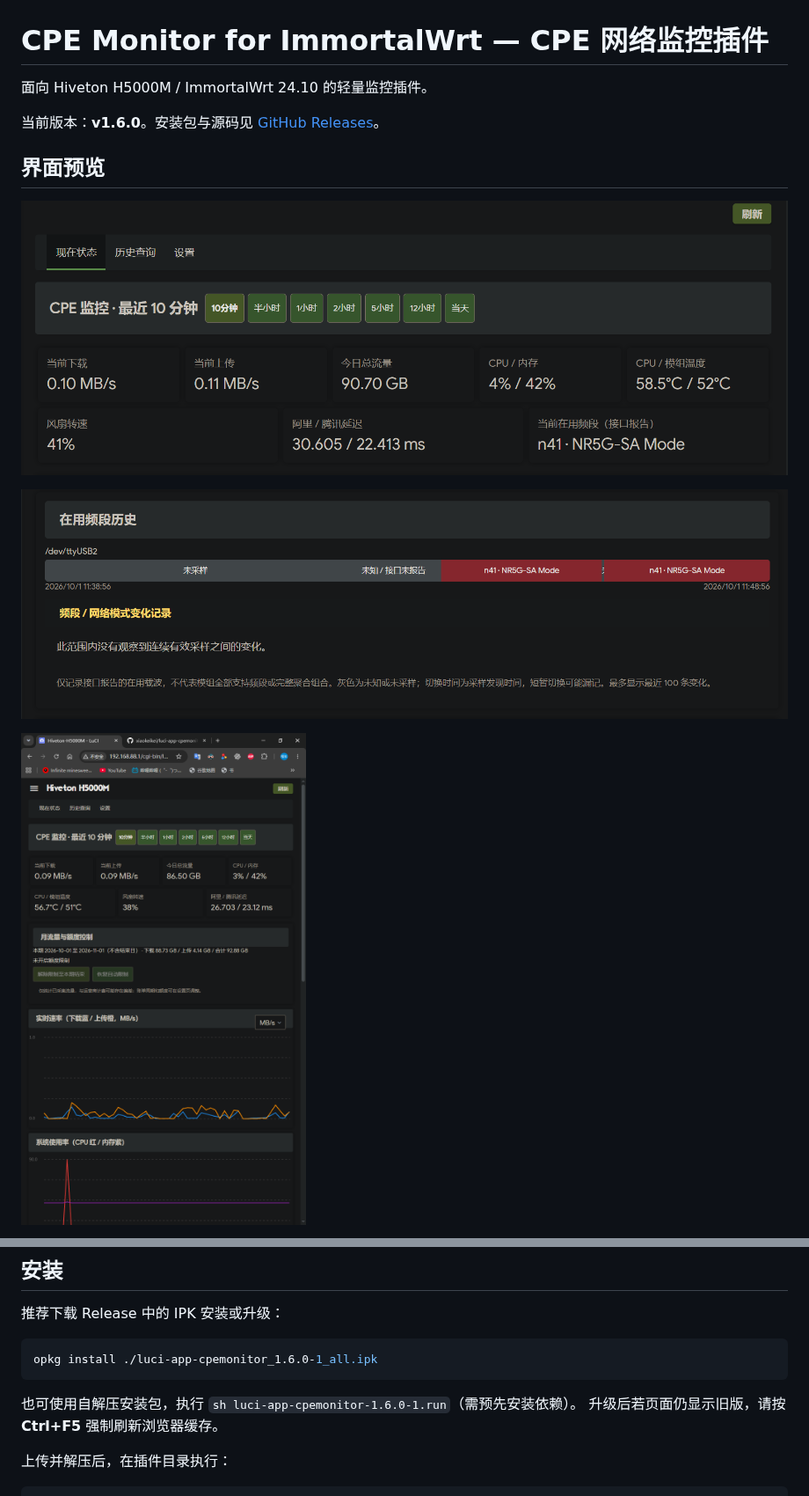
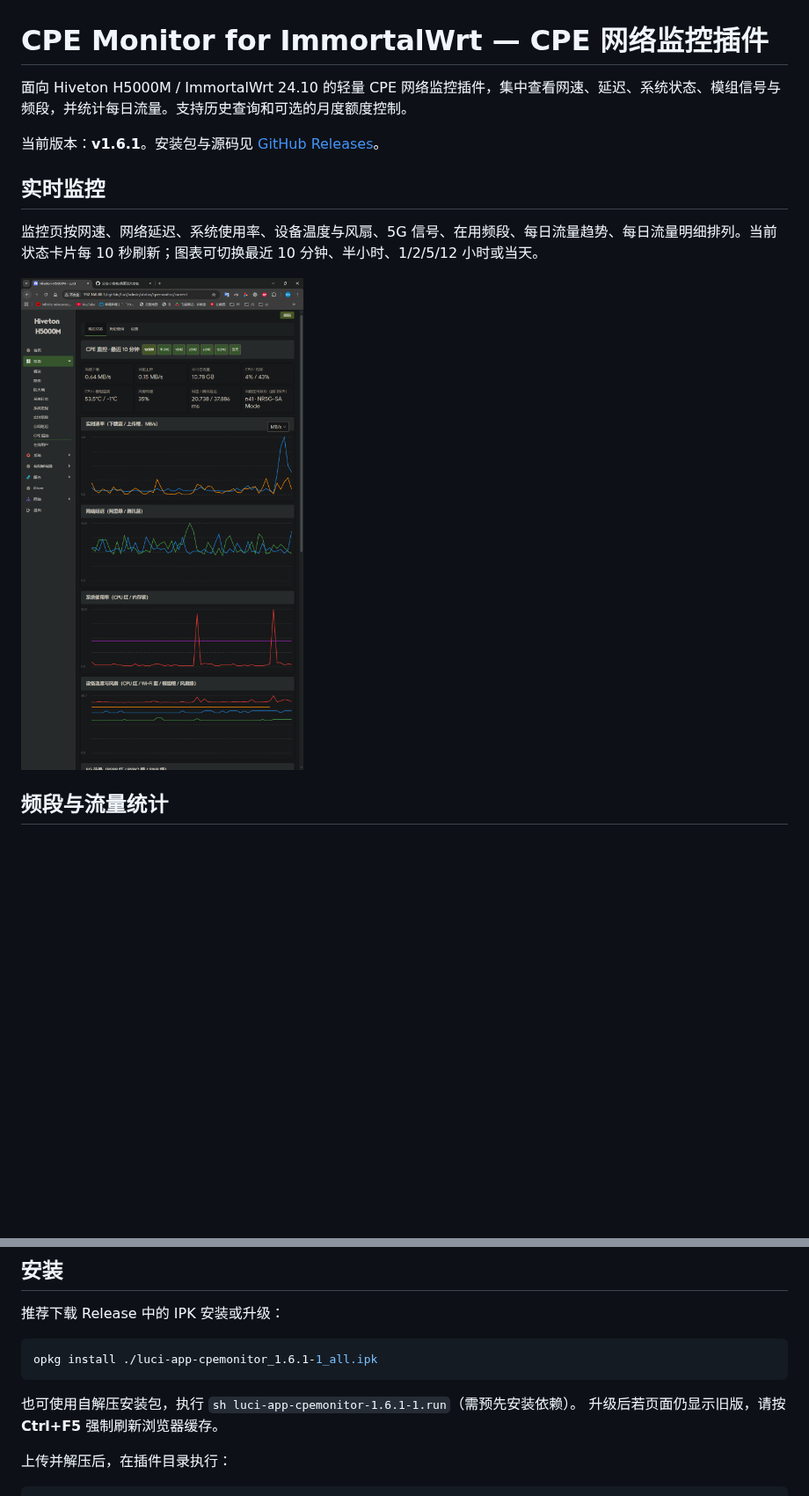
Before and after one commit to xiaokeikei/luci-app-cpemonitor, a Markdown page: README.md, 2 parts joined by grey strips. Shown at 88% size. Rendered like a GitHub page; pictures changed too: docs/images/current-monitor.png (added); blank space fills up the shorter version.

Commit message:
Release v1.6.1 with daily traffic charts and refreshed documentation

````diff
--- a/README.md
+++ b/README.md
@@ -1,14 +1,14 @@
 # CPE Monitor for ImmortalWrt — CPE 网络监控插件
 
-面向 Hiveton H5000M / ImmortalWrt 24.10 的轻量监控插件。
+面向 Hiveton H5000M / ImmortalWrt 24.10 的轻量 CPE 网络监控插件，集中查看网速、延迟、系统状态、模组信号与频段，并统计每日流量。支持历史查询和可选的月度额度控制。
 
-当前版本：**v1.6.0**。安装包与源码见 [GitHub Releases](https://github.com/xiaokeikei/luci-app-cpemonitor/releases/latest)。
+当前版本：**v1.6.1**。安装包与源码见 [GitHub Releases](https://github.com/xiaokeikei/luci-app-cpemonitor/releases/latest)。
 
-## 界面预览
+## 实时监控
 
-![v1.6.0 当前状态与在用频段](docs/images/cpemonitor-v1.6.0.png)
+监控页按网速、网络延迟、系统使用率、设备温度与风扇、5G 信号、在用频段、每日流量趋势、每日流量明细排列。当前状态卡片每 10 秒刷新；图表可切换最近 10 分钟、半小时、1/2/5/12 小时或当天。
 
-![v1.6.0 在用频段历史与变化记录](docs/images/cpemonitor-v1.6.0-band-history.png)
+![实时监控：状态卡片、网速、延迟、系统使用率与温度](docs/images/current-monitor.png)
 
-![CPE 监控 v1.5.0：现在状态、时间范围筛选和月流量额度控制](docs/images/cpemonitor-v1.5.0.png)
+## 频段与流量统计
 
@@ -30,10 +36,10 @@
 推荐下载 Release 中的 IPK 安装或升级：
 
 ```sh
-opkg install ./luci-app-cpemonitor_1.6.0-1_all.ipk
+opkg install ./luci-app-cpemonitor_1.6.1-1_all.ipk
 ```
 
-也可使用自解压安装包，执行 `sh luci-app-cpemonitor-1.6.0-1.run`（需预先安装依赖）。
+也可使用自解压安装包，执行 `sh luci-app-cpemonitor-1.6.1-1.run`（需预先安装依赖）。
 升级后若页面仍显示旧版，请按 **Ctrl+F5** 强制刷新浏览器缓存。
 
 上传并解压后，在插件目录执行：
````
Also changed, not shown: other parts of README.md (+23 -11 lines), CHANGELOG.md (+9 -0 lines), RELEASE_NOTES-v1.6.1.md (added, +14 -0 lines), docs/images/collection-settings.png (added), docs/images/current-traffic.png (added), docs/images/quota-confirmation.png (added), 10 other files.
